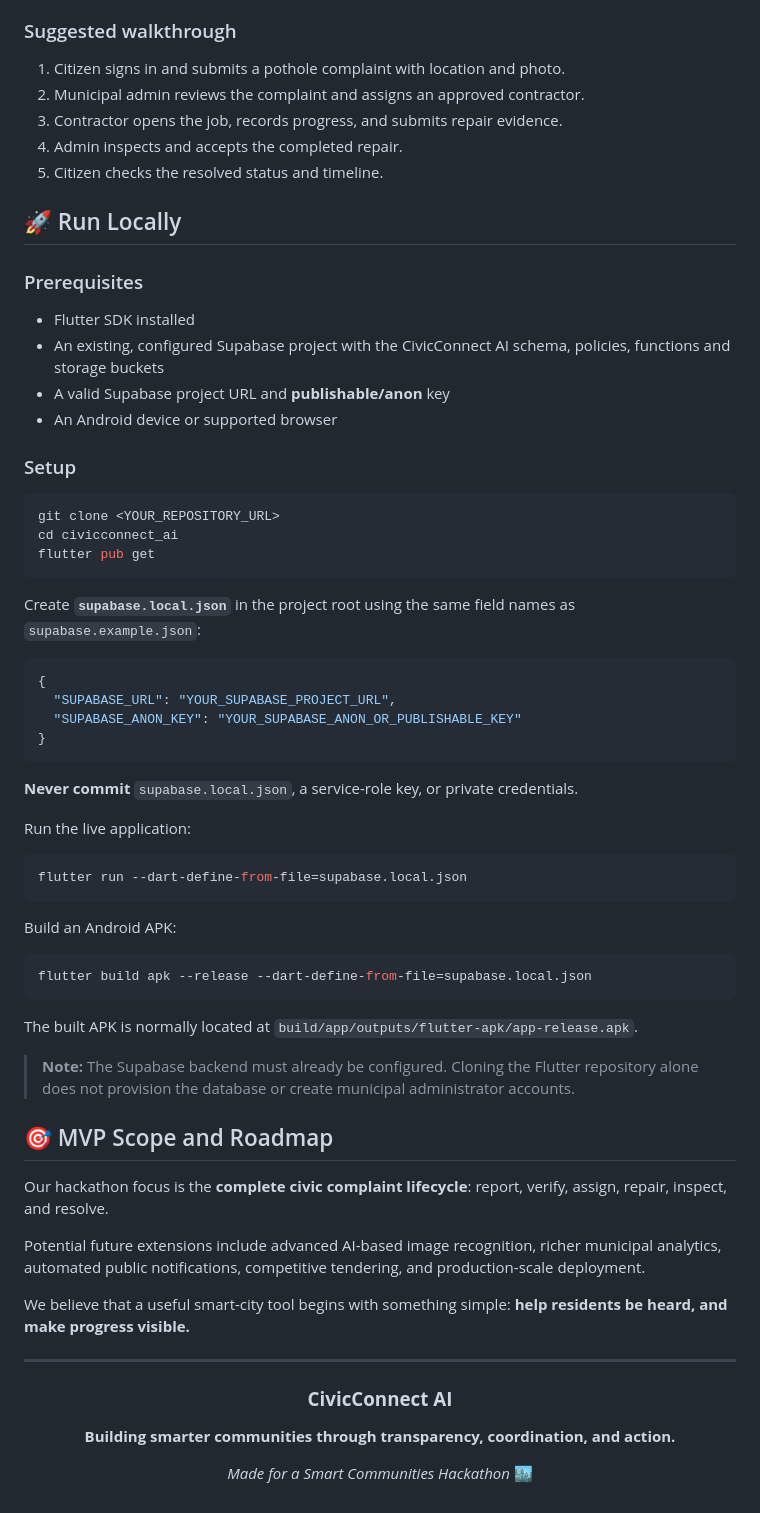
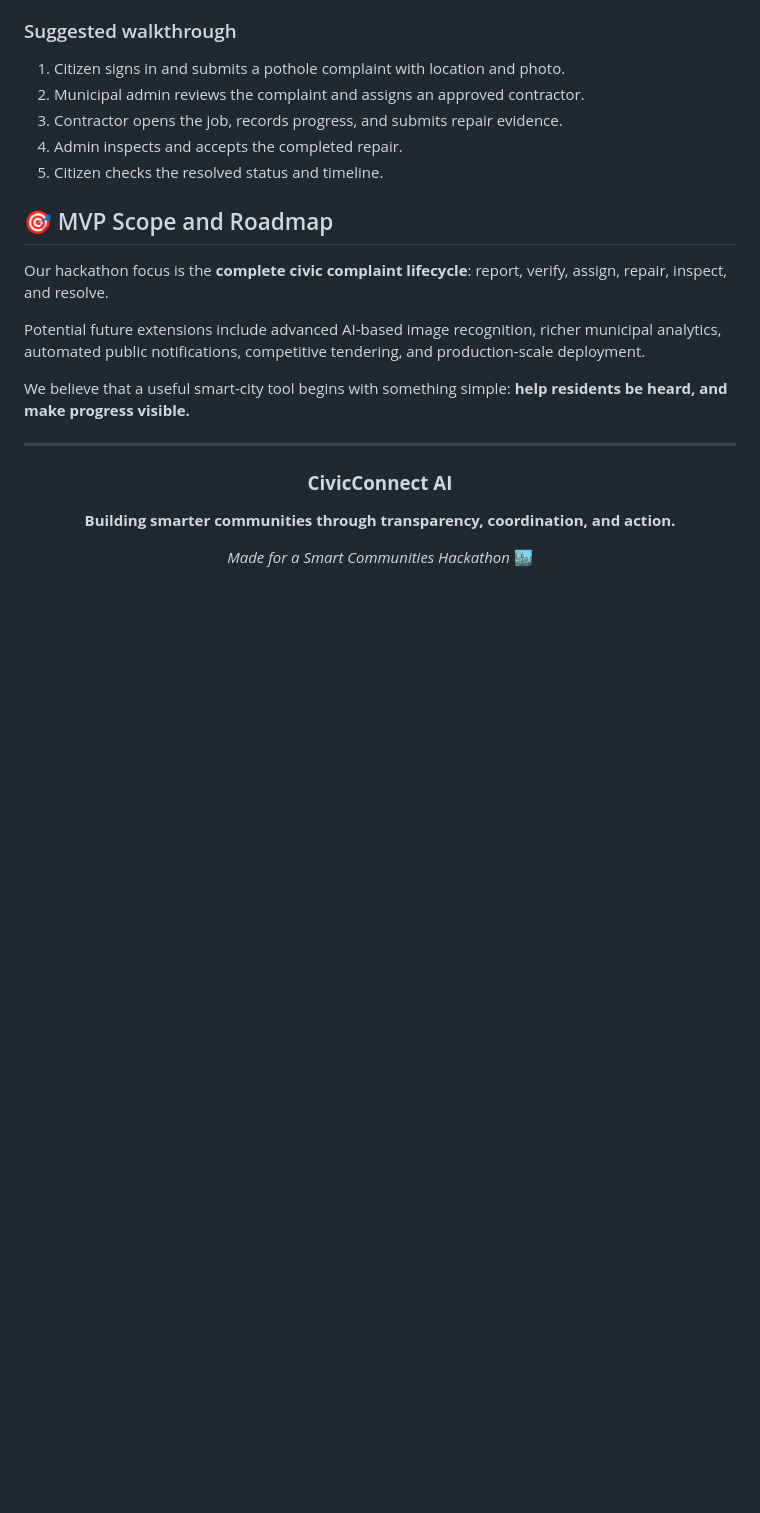
Before and after one commit to MZaid2292/CivicConnect-AI-OpenHack-LazyLoading, a Markdown page: README.md, the part around the change. GitHub-like rendering; blank space fills up the shorter version.

Commit message:
Remove local run setup instructions from README
Removed local run instructions for the project.

````diff
--- a/README.md
+++ b/README.md
@@ -135,49 +135,7 @@ CivicConnect AI separates public registration from privileged access:
 4. Admin inspects and accepts the completed repair.
 5. Citizen checks the resolved status and timeline.
 
-## 🚀 Run Locally
 
-### Prerequisites
-
-- Flutter SDK installed
-- An existing, configured Supabase project with the CivicConnect AI schema, policies, functions and storage buckets
-- A valid Supabase project URL and **publishable/anon** key
-- An Android device or supported browser
-
-### Setup
-
-```bash
-git clone <YOUR_REPOSITORY_URL>
-cd civicconnect_ai
-flutter pub get
-```
-
-Create **`supabase.local.json`** in the project root using the same field names as `supabase.example.json`:
-
-```json
-{
-  "SUPABASE_URL": "YOUR_SUPABASE_PROJECT_URL",
-  "SUPABASE_ANON_KEY": "YOUR_SUPABASE_ANON_OR_PUBLISHABLE_KEY"
-}
-```
-
-**Never commit** `supabase.local.json`, a service-role key, or private credentials.
-
-Run the live application:
-
-```bash
-flutter run --dart-define-from-file=supabase.local.json
-```
-
-Build an Android APK:
-
-```bash
-flutter build apk --release --dart-define-from-file=supabase.local.json
-```
-
-The built APK is normally located at `build/app/outputs/flutter-apk/app-release.apk`.
-
-> **Note:** The Supabase backend must already be configured. Cloning the Flutter repository alone does not provision the database or create municipal administrator accounts.
 
 ## 🎯 MVP Scope and Roadmap
 
````
